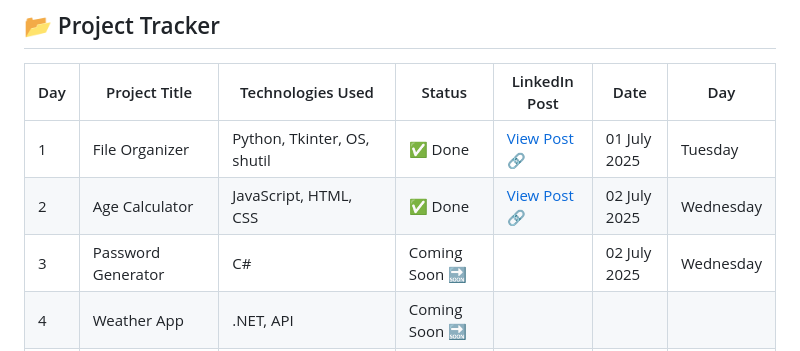
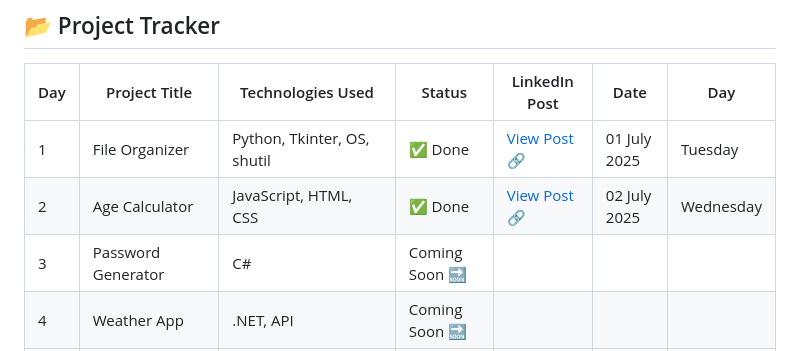
Before and after one commit to SamarthSaketh/30DaysOfDevFusion, a Markdown page: README.md, the part around the change. Drawn GitHub-style.

```diff
--- a/README.md
+++ b/README.md
@@ -28,7 +28,7 @@ To level up my development skills by building **real-world, hands-on projects**
 |-----|----------------------------|----------------------------------|------------------|----------------|-------------|------------|
 | 1   | File Organizer             | Python, Tkinter, OS, shutil      | ✅ Done          | [View Post 🔗](https://www.linkedin.com/posts/vuppaladhadium-sai-samarth-saketh-036679201_30daysofdevfusion-python-tkinter-activity-7345855693108690944-xASb?utm_source=share&utm_medium=member_desktop&rcm=ACoAADOIy-oB5VvUIX7e3yGzeHJf-_xkXM2ZAqA) | 01 July 2025 | Tuesday    |
 | 2   | Age Calculator             | JavaScript, HTML, CSS            | ✅ Done   |[View Post 🔗](https://www.linkedin.com/posts/vuppaladhadium-sai-samarth-saketh-036679201_30daysofdevfusion-javascript-webdevelopment-activity-7346235877301395456-_70z?utm_source=share&utm_medium=member_desktop&rcm=ACoAADOIy-oB5VvUIX7e3yGzeHJf-_xkXM2ZAqA)| 02 July 2025|Wednesday            |
-| 3   | Password Generator         | C#                                | Coming Soon 🔜   |                | 02 July 2025|Wednesday            |
+| 3   | Password Generator         | C#                                | Coming Soon 🔜   |                | |           |
 | 4   | Weather App                | .NET, API                         | Coming Soon 🔜   |                |             |            |
 | 5   | To-Do App                  | JavaScript, HTML, CSS            | Coming Soon 🔜   |                |             |            |
 | 6   | Markdown Previewer         | React, JavaScript                 | Coming Soon 🔜   |                |             |            |
```
